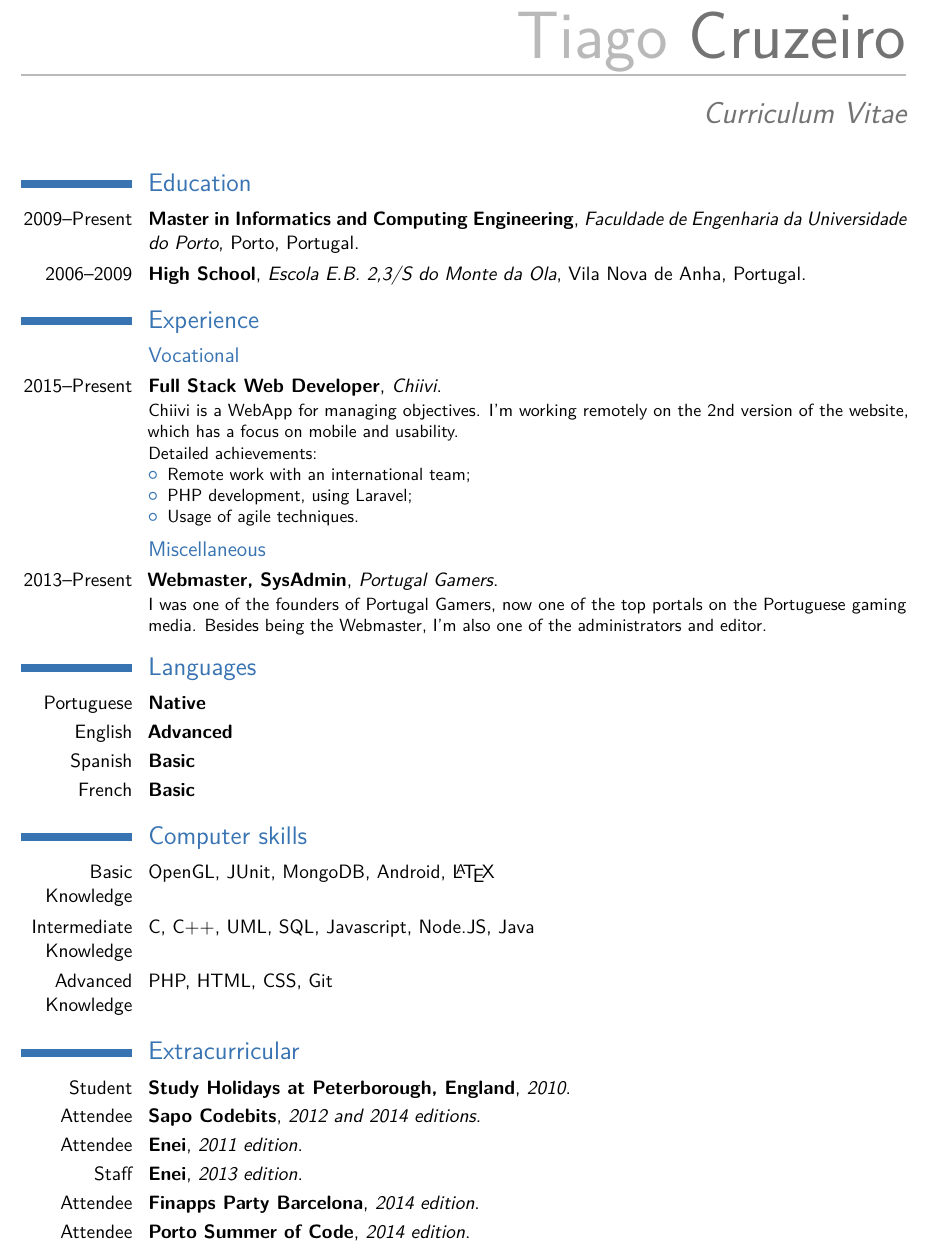
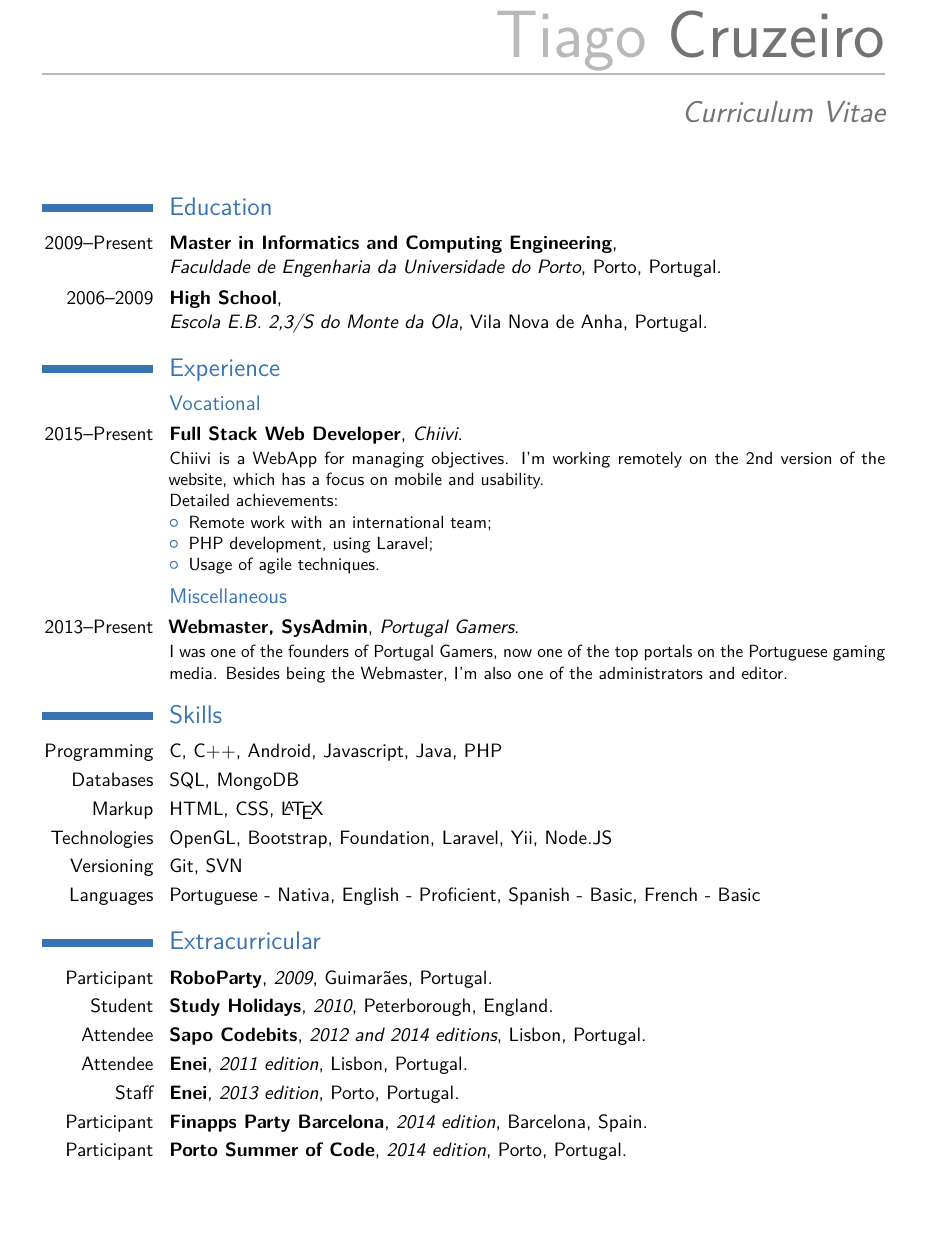
Before and after one commit to tiagoc/tiagoc.github.io, a LaTeX CV (resume/src/main.tex): part of page 1 of 2, cut so that both start at the same text, the shorter picture padded with empty space. Compiled offline with pdfLaTeX.

Commit message:
Updated CV
- Merged skills and changed categories

```diff
--- a/resume/src/main.tex
+++ b/resume/src/main.tex
@@ -19,7 +19,7 @@
 %\usepackage{CJKutf8}                              % if you need to use CJK to typeset your resume in Chinese, Japanese or Korean
 
 % adjust the page margins
-\usepackage[scale=0.84]{geometry}
+\usepackage[scale=0.80]{geometry}
 %\setlength{\hintscolumnwidth}{3cm}                % if you want to change the width of the column with the dates
 %\setlength{\makecvtitlenamewidth}{10cm}           % for the 'classic' style, if you want to force the width allocated to your name and avoid line breaks. be careful though, the length is normally calculated to avoid any overlap with your personal info; use this at your own typographical risks...
 
@@ -50,11 +50,11 @@
 %\begin{CJK*}{UTF8}{gbsn}                          % to typeset your resume in Chinese using CJK
 %-----       resume       ---------------------------------------------------------
 \makecvtitle
-\vspace*{-10mm}
+\vspace*{-5mm}
 
 \section{Education}
-\cventry{2009--Present}{Master in Informatics and Computing Engineering}{Faculdade de Engenharia da Universidade do Porto}{Porto, Portugal}{}{}  % arguments 3 to 6 can be left empty
-\cventry{2006--2009}{High School}{Escola E.B. 2,3/S do Monte da Ola}{Vila Nova de Anha, Portugal}{}{}
+\cventry{2009--Present}{Master in Informatics and Computing Engineering}{\newline{}Faculdade de Engenharia da Universidade do Porto}{Porto, Portugal}{}{}  % arguments 3 to 6 can be left empty
+\cventry{2006--2009}{High School}{\newline{}Escola E.B. 2,3/S do Monte da Ola}{Vila Nova de Anha, Portugal}{}{}
 
 %\section{Master thesis}
 %\cvitem{title}{\emph{Title}}
@@ -73,24 +73,22 @@ Detailed achievements:%
 \subsection{Miscellaneous}
 \cventry{2013--Present}{Webmaster, SysAdmin}{Portugal Gamers}{}{}{I was one of the founders of Portugal Gamers, now one of the top portals on the Portuguese gaming media. Besides being the Webmaster, I'm also one of the administrators and editor.}
 
-\section{Languages}
-\cvitemwithcomment{Portuguese}{Native}{}
-\cvitemwithcomment{English}{Advanced}{}
-\cvitemwithcomment{Spanish}{Basic}{}
-\cvitemwithcomment{French}{Basic}{}
-
-\section{Computer skills}
-\cvitem{Basic Knowledge}{OpenGL, JUnit, MongoDB, Android, \LaTeX }
-\cvitem{Intermediate Knowledge}{C, C++, UML, SQL, Javascript, Node.JS, Java}
-\cvitem{Advanced Knowledge}{PHP, HTML, CSS, Git}
+\section{Skills}
+\cvitem{Programming}{C, C++, Android, Javascript, Java, PHP}
+\cvitem{Databases}{SQL, MongoDB}
+\cvitem{Markup}{HTML, CSS, \LaTeX}
+\cvitem{Technologies}{OpenGL, Bootstrap, Foundation, Laravel, Yii, Node.JS}
+\cvitem{Versioning}{Git, SVN}
+\cvitem{Languages}{Portuguese - Nativa, English - Proficient, Spanish - Basic, French - Basic}
 
 \section{Extracurricular}
-\cventry{Student}{Study Holidays at Peterborough, England}{2010}{}{}{}
-\cventry{Attendee}{Sapo Codebits}{2012 and 2014 editions}{}{}{}
-\cventry{Attendee}{Enei}{2011 edition}{}{}{}
-\cventry{Staff}{Enei}{2013 edition}{}{}{}
-\cventry{Attendee}{Finapps Party Barcelona}{2014 edition}{}{}{}
-\cventry{Attendee}{Porto Summer of Code}{2014 edition}{}{}{}
+\cventry{Participant}{RoboParty}{2009}{Guimarães, Portugal}{}{}
+\cventry{Student}{Study Holidays}{2010}{Peterborough, England}{}{}
+\cventry{Attendee}{Sapo Codebits}{2012 and 2014 editions}{Lisbon, Portugal}{}{}
+\cventry{Attendee}{Enei}{2011 edition}{Lisbon, Portugal}{}{}
+\cventry{Staff}{Enei}{2013 edition}{Porto, Portugal}{}{}
+\cventry{Participant}{Finapps Party Barcelona}{2014 edition}{Barcelona, Spain}{}{}
+\cventry{Participant}{Porto Summer of Code}{2014 edition}{Porto, Portugal}{}{}
 
 % Publications from a BibTeX file without multibib
 %  for numerical labels: \renewcommand{\bibliographyitemlabel}{\@biblabel{\arabic{enumiv}}}% CONSIDER MERGING WITH PREAMBLE PART
```
Also changed, not shown: resume/tiagoc_cv.pdf.
